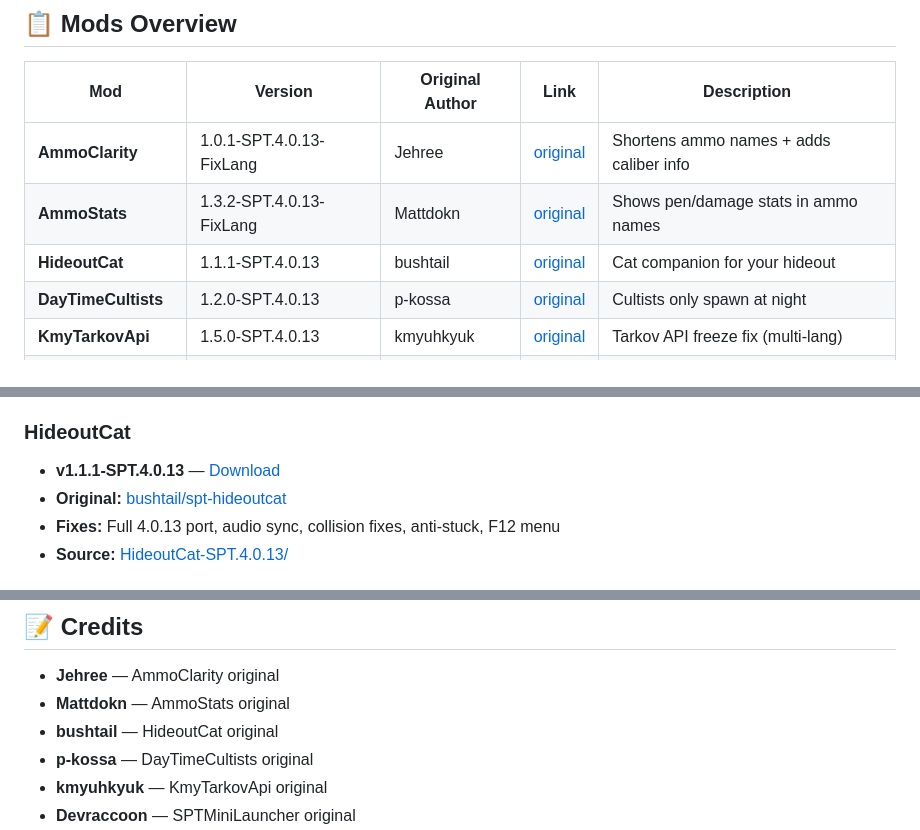
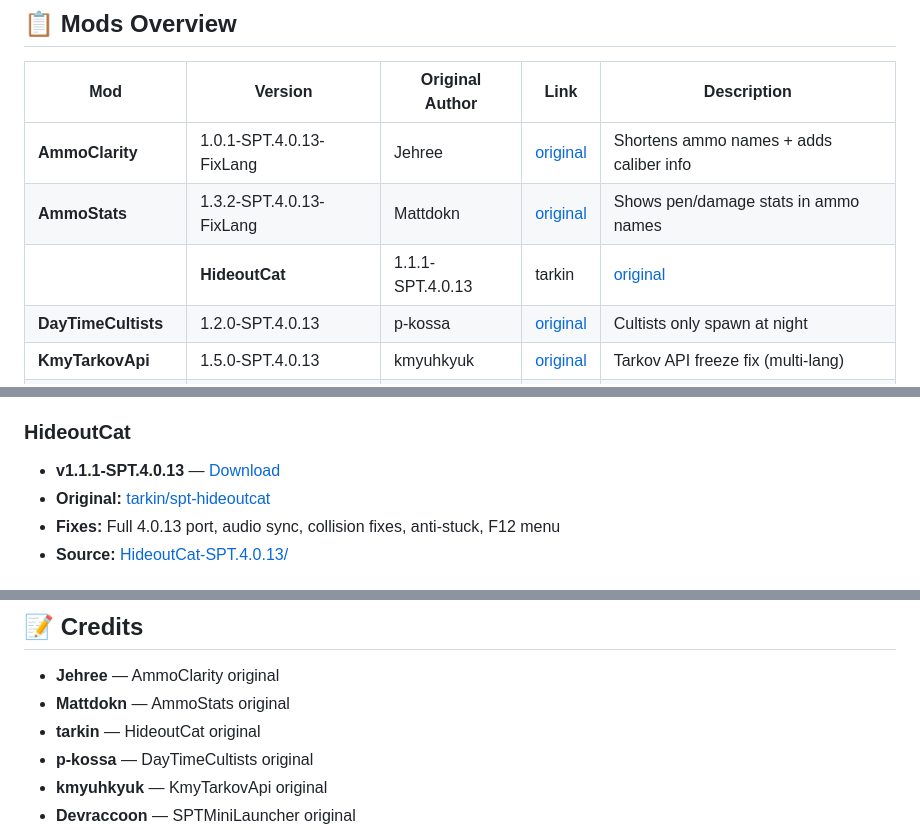
Before and after one commit to DarkEsteves/TarkovMods, a Markdown page: README.md, 3 parts joined by grey strips. Drawn GitHub-style.

Commit message:
fix: HideoutCat original author is tarkin, not bushtail

```diff
--- a/README.md
+++ b/README.md
@@ -12,7 +12,7 @@
 |-----|---------|-----------------|------|-------------|
 | **AmmoClarity** | 1.0.1-SPT.4.0.13-FixLang | Jehree | [original](https://github.com/Jehree/AmmoClarity) | Shortens ammo names + adds caliber info |
 | **AmmoStats** | 1.3.2-SPT.4.0.13-FixLang | Mattdokn | [original](https://github.com/Mattdokn/AmmoStats) | Shows pen/damage stats in ammo names |
-| **HideoutCat** | 1.1.1-SPT.4.0.13 | bushtail | [original](https://github.com/bushtail/spt-hideoutcat) | Cat companion for your hideout |
+|| **HideoutCat** | 1.1.1-SPT.4.0.13 | tarkin | [original](https://github.com/tarkin/spt-hideoutcat) | Cat companion for your hideout |
 | **DayTimeCultists** | 1.2.0-SPT.4.0.13 | p-kossa | [original](https://github.com/p-kossa/SPT_DayTimeCultists) | Cultists only spawn at night |
 | **KmyTarkovApi** | 1.5.0-SPT.4.0.13 | kmyuhkyuk | [original](https://github.com/kmyuhkyuk/KmyTarkovApi) | Tarkov API freeze fix (multi-lang) |
 | **SPTMiniLauncher** | 3.9-SPT.4.0.13 | Devraccoon | [original](https://github.com/minihazel/SPTMiniLauncher) | Mini launcher for SPT |
@@ -43,7 +43,7 @@
 
 ### HideoutCat
 - **v1.1.1-SPT.4.0.13** — [Download](releases/latest/download/HideOutCat.SPT4.0.13.zip)
-- **Original:** [bushtail/spt-hideoutcat](https://github.com/bushtail/spt-hideoutcat)
+- **Original:** [tarkin/spt-hideoutcat](https://github.com/tarkin/spt-hideoutcat)
 - **Fixes:** Full 4.0.13 port, audio sync, collision fixes, anti-stuck, F12 menu
 - **Source:** [HideoutCat-SPT.4.0.13/](HideoutCat-SPT.4.0.13/)
 
@@ -92,7 +92,7 @@ Each mod folder retains its original license file. Please respect the original a
 
 - **Jehree** — AmmoClarity original
 - **Mattdokn** — AmmoStats original
-- **bushtail** — HideoutCat original
+- **tarkin** — HideoutCat original
 - **p-kossa** — DayTimeCultists original
 - **kmyuhkyuk** — KmyTarkovApi original
 - **Devraccoon** — SPTMiniLauncher original
```
Also changed, not shown: HideoutCat-SPT.4.0.13/README.md (+2 -2 lines), HideoutCat-SPT.4.0.13/TECH_NOTES.md (+1 -1 lines).
